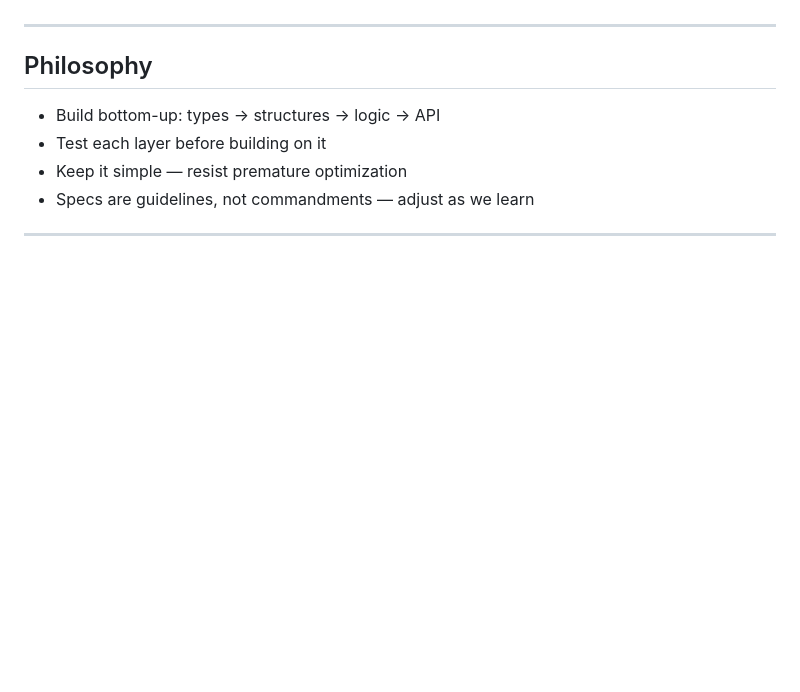
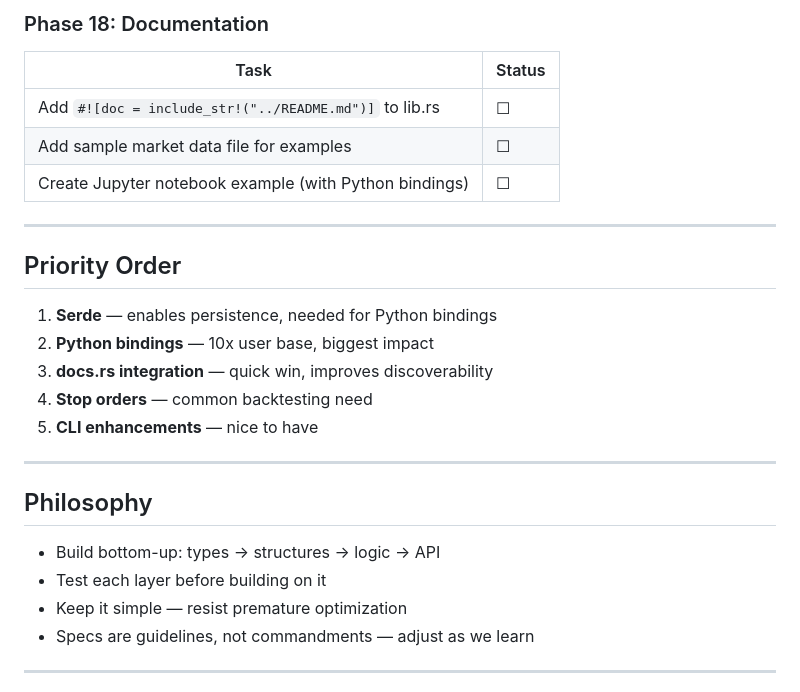
Before and after one commit to ricardofrantz/nanobook, a Markdown page: PLAN.md, the part around one of its changes. GitHub-like rendering; blank space fills up the shorter version.

```diff
--- a/PLAN.md
+++ b/PLAN.md
@@ -22,3 +64,19 @@ All 11 phases complete:
+### Phase 18: Documentation
+| Task | Status |
+|------|--------|
+| Add `#![doc = include_str!("../README.md")]` to lib.rs | ☐ |
+| Add sample market data file for examples | ☐ |
+| Create Jupyter notebook example (with Python bindings) | ☐ |
+
+---
+
+## Priority Order
+
+1. **Serde** — enables persistence, needed for Python bindings
+2. **Python bindings** — 10x user base, biggest impact
+3. **docs.rs integration** — quick win, improves discoverability
+4. **Stop orders** — common backtesting need
+5. **CLI enhancements** — nice to have
 
 ---
 
```
Also changed, not shown: other parts of PLAN.md (+45 -3 lines).
